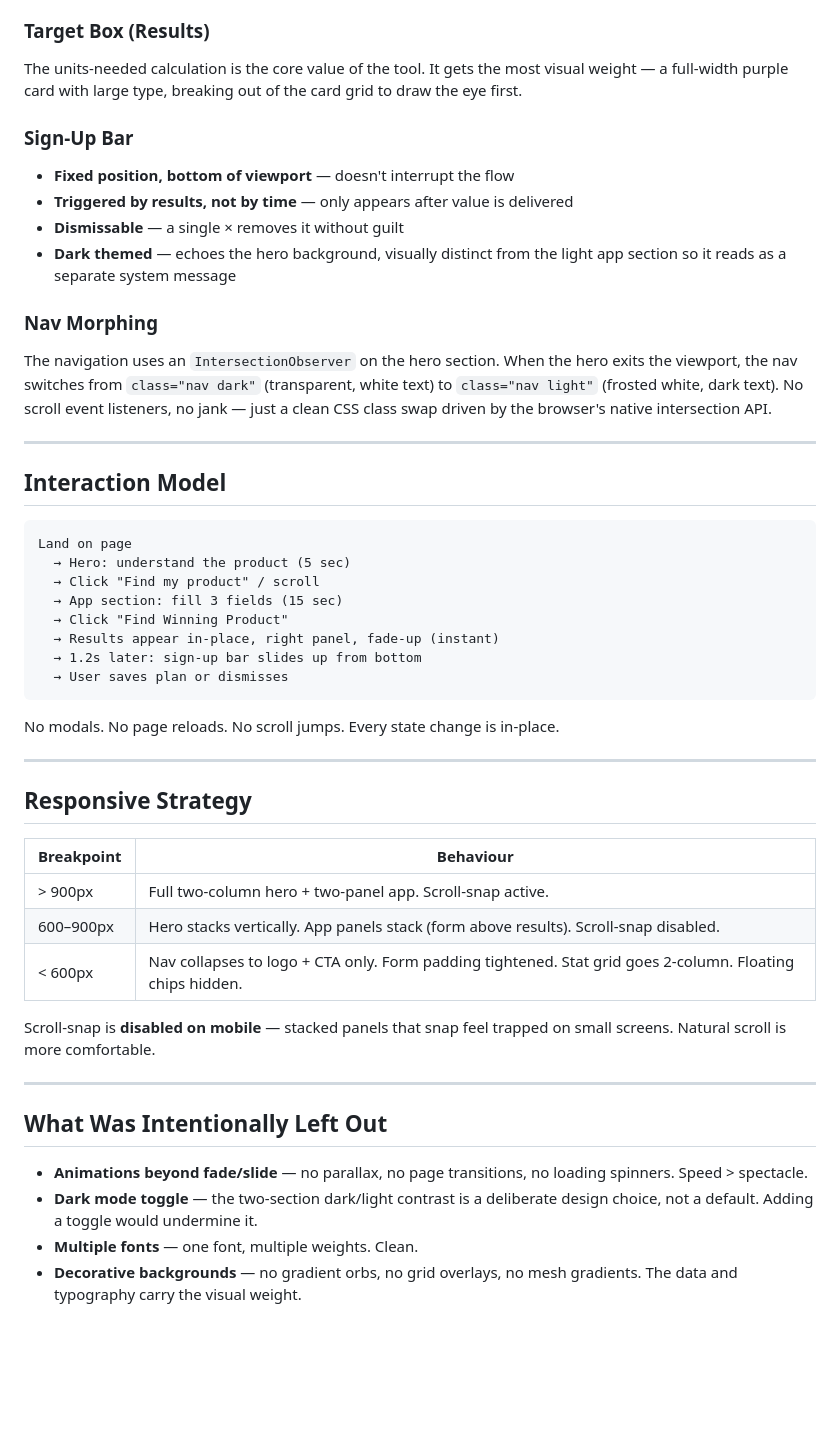
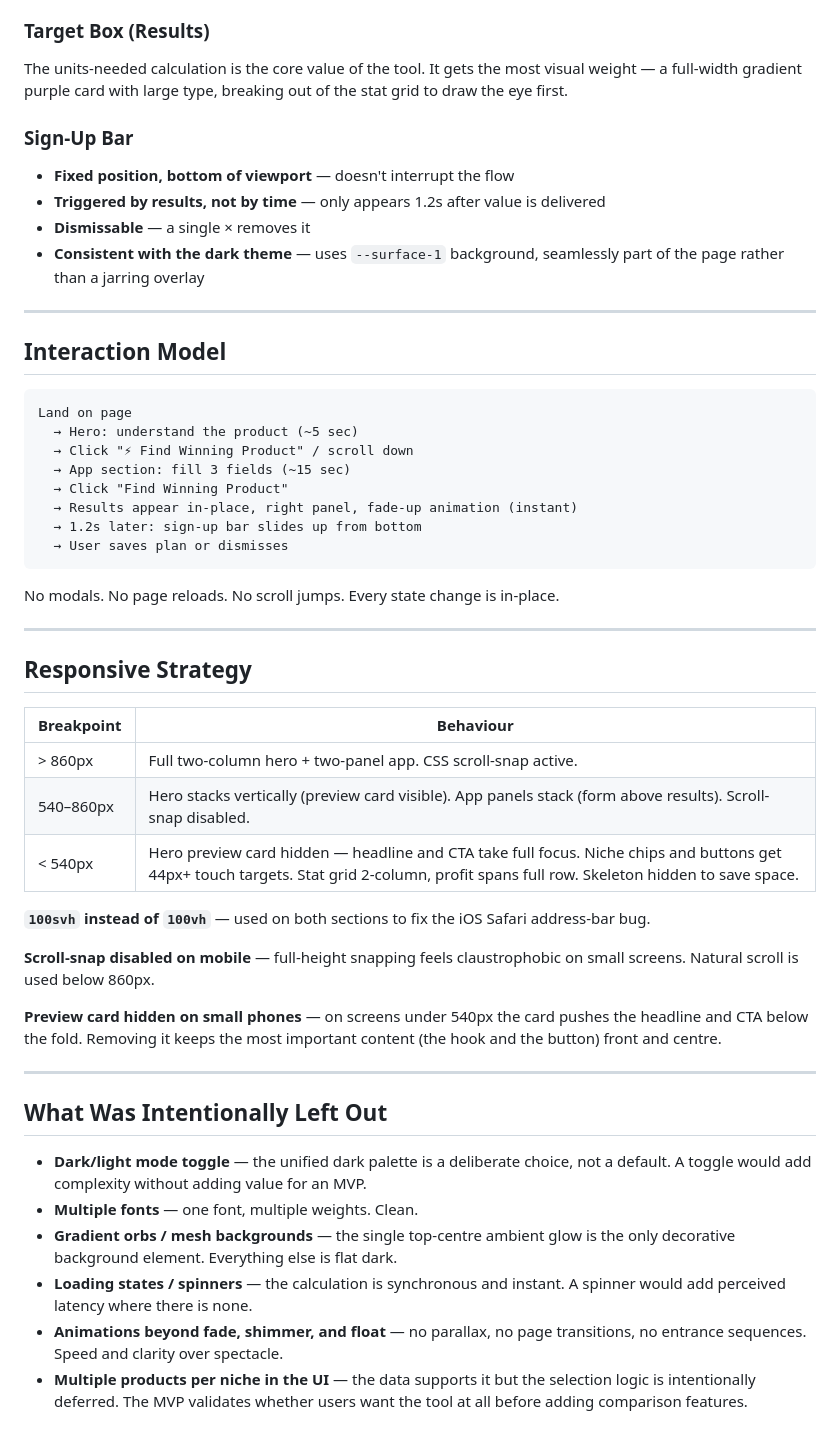
Before and after one commit to Jept-96/profit-calculator, a Markdown page: design-concept.md, the part around one of its changes. GitHub-like rendering; blank space fills up the shorter version.

````diff
--- a/design-concept.md
+++ b/design-concept.md
@@ -101,15 +120,12 @@ The results panel never starts empty. A shimmer-animated skeleton preview gives
 
 ### Target Box (Results)
-The units-needed calculation is the core value of the tool. It gets the most visual weight — a full-width purple card with large type, breaking out of the card grid to draw the eye first.
+The units-needed calculation is the core value of the tool. It gets the most visual weight — a full-width gradient purple card with large type, breaking out of the stat grid to draw the eye first.
 
 ### Sign-Up Bar
 - **Fixed position, bottom of viewport** — doesn't interrupt the flow
-- **Triggered by results, not by time** — only appears after value is delivered
-- **Dismissable** — a single × removes it without guilt
-- **Dark themed** — echoes the hero background, visually distinct from the light app section so it reads as a separate system message
-
-### Nav Morphing
-The navigation uses an `IntersectionObserver` on the hero section. When the hero exits the viewport, the nav switches from `class="nav dark"` (transparent, white text) to `class="nav light"` (frosted white, dark text). No scroll event listeners, no jank — just a clean CSS class swap driven by the browser's native intersection API.
+- **Triggered by results, not by time** — only appears 1.2s after value is delivered
+- **Dismissable** — a single × removes it
+- **Consistent with the dark theme** — uses `--surface-1` background, seamlessly part of the page rather than a jarring overlay
 
 ---
 
@@ -117,11 +133,11 @@ The navigation uses an `IntersectionObserver` on the hero section. When the hero
 
 ```
 Land on page
-  → Hero: understand the product (5 sec)
-  → Click "Find my product" / scroll
-  → App section: fill 3 fields (15 sec)
+  → Hero: understand the product (~5 sec)
+  → Click "⚡ Find Winning Product" / scroll down
+  → App section: fill 3 fields (~15 sec)
   → Click "Find Winning Product"
-  → Results appear in-place, right panel, fade-up (instant)
+  → Results appear in-place, right panel, fade-up animation (instant)
   → 1.2s later: sign-up bar slides up from bottom
   → User saves plan or dismisses
 ```
@@ -134,17 +150,23 @@ No modals. No page reloads. No scroll jumps. Every state change is in-place.
 
 | Breakpoint | Behaviour |
 |---|---|
-| > 900px | Full two-column hero + two-panel app. Scroll-snap active. |
-| 600–900px | Hero stacks vertically. App panels stack (form above results). Scroll-snap disabled. |
-| < 600px | Nav collapses to logo + CTA only. Form padding tightened. Stat grid goes 2-column. Floating chips hidden. |
+| > 860px | Full two-column hero + two-panel app. CSS scroll-snap active. |
+| 540–860px | Hero stacks vertically (preview card visible). App panels stack (form above results). Scroll-snap disabled. |
+| < 540px | Hero preview card hidden — headline and CTA take full focus. Niche chips and buttons get 44px+ touch targets. Stat grid 2-column, profit spans full row. Skeleton hidden to save space. |
 
-Scroll-snap is **disabled on mobile** — stacked panels that snap feel trapped on small screens. Natural scroll is more comfortable.
+**`100svh` instead of `100vh`** — used on both sections to fix the iOS Safari address-bar bug.
+
+**Scroll-snap disabled on mobile** — full-height snapping feels claustrophobic on small screens. Natural scroll is used below 860px.
+
+**Preview card hidden on small phones** — on screens under 540px the card pushes the headline and CTA below the fold. Removing it keeps the most important content (the hook and the button) front and centre.
 
 ---
 
 ## What Was Intentionally Left Out
 
-- **Animations beyond fade/slide** — no parallax, no page transitions, no loading spinners. Speed > spectacle.
-- **Dark mode toggle** — the two-section dark/light contrast is a deliberate design choice, not a default. Adding a toggle would undermine it.
+- **Dark/light mode toggle** — the unified dark palette is a deliberate choice, not a default. A toggle would add complexity without adding value for an MVP.
 - **Multiple fonts** — one font, multiple weights. Clean.
-- **Decorative backgrounds** — no gradient orbs, no grid overlays, no mesh gradients. The data and typography carry the visual weight.
+- **Gradient orbs / mesh backgrounds** — the single top-centre ambient glow is the only decorative background element. Everything else is flat dark.
+- **Loading states / spinners** — the calculation is synchronous and instant. A spinner would add perceived latency where there is none.
+- **Animations beyond fade, shimmer, and float** — no parallax, no page transitions, no entrance sequences. Speed and clarity over spectacle.
+- **Multiple products per niche in the UI** — the data supports it but the selection logic is intentionally deferred. The MVP validates whether users want the tool at all before adding comparison features.
````
Also changed, not shown: other parts of design-concept.md (+47 -28 lines).
